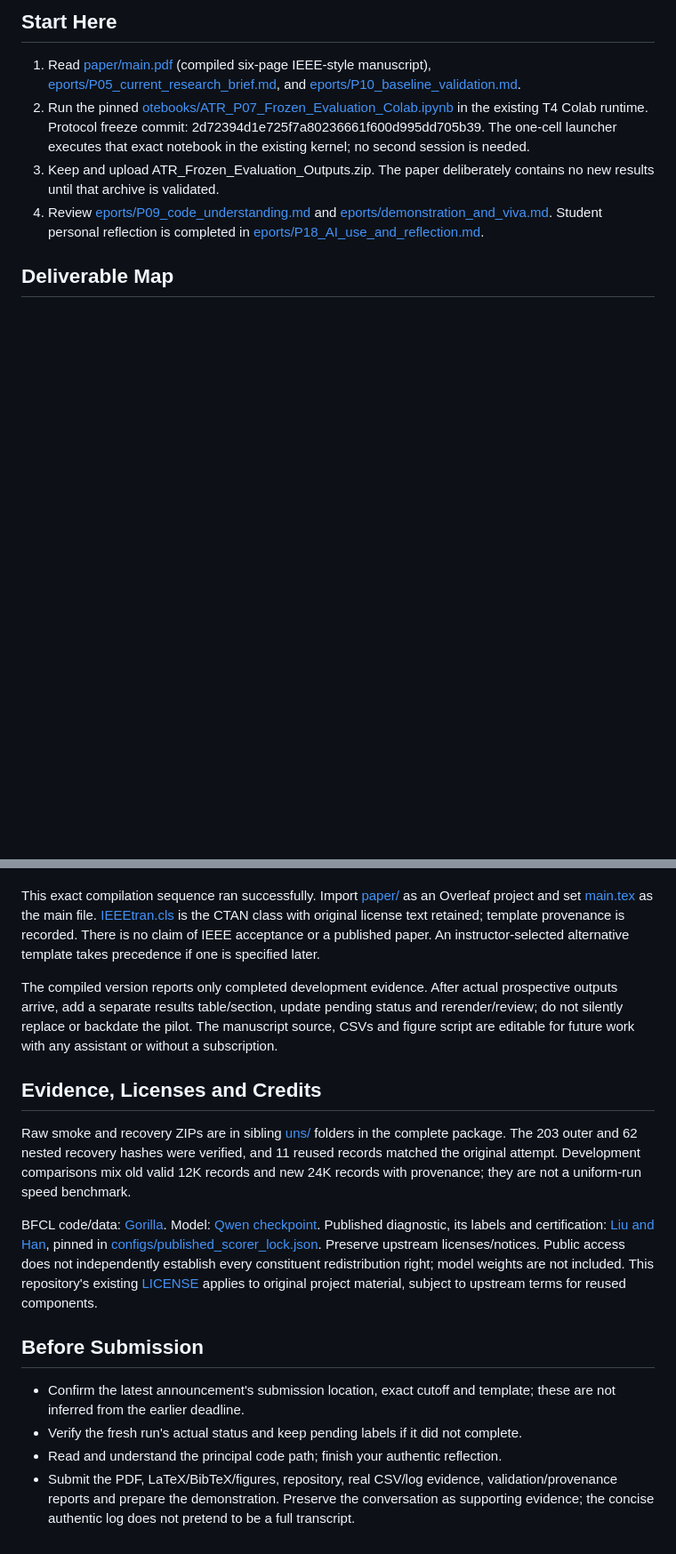
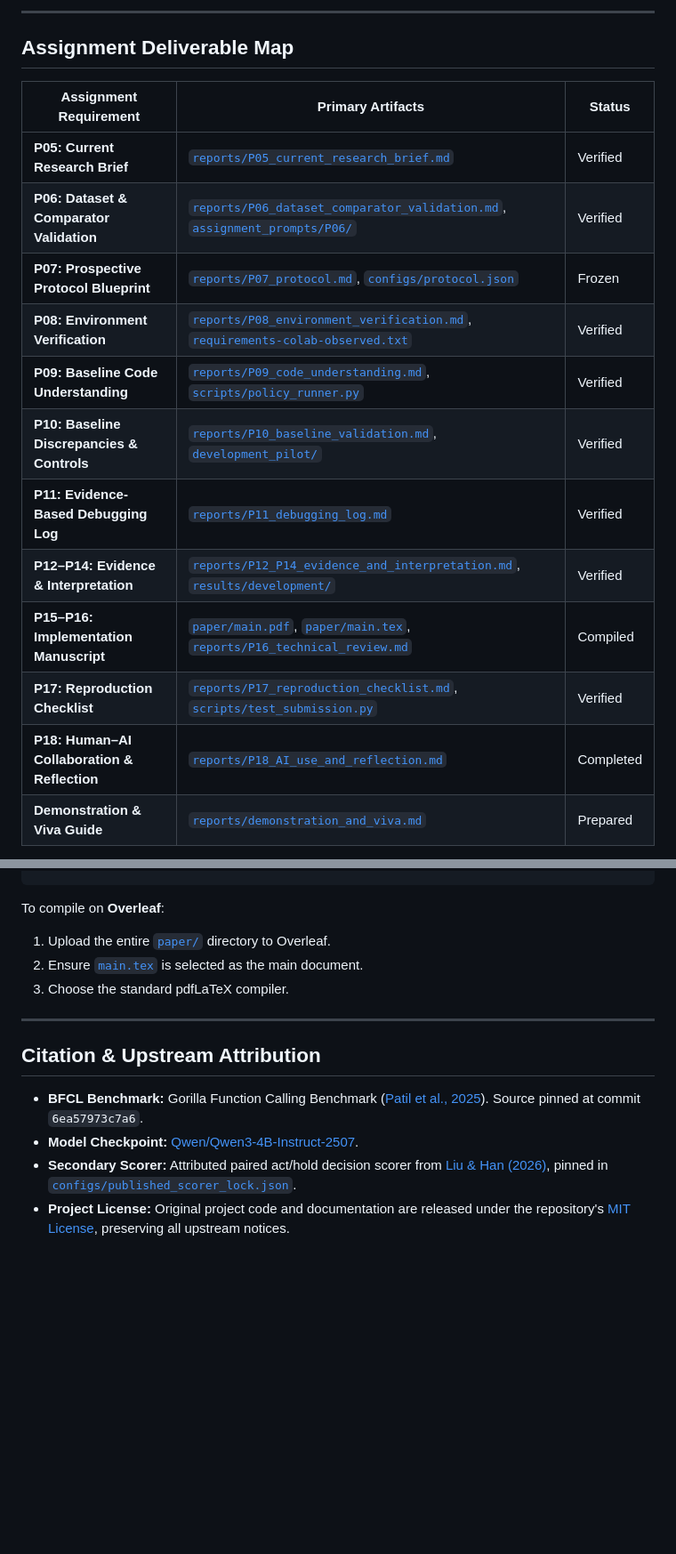
Before and after one commit to Omkar-Mohije/awesome-tool-selection-agentic-ai, a Markdown page: Prompting-and-Tool-Use-Failures-in-a-Resource-Constrained-BFCL-Pilot/README.md, 2 parts joined by grey strips. Shown at 89% size. GitHub-like rendering; blank space fills up the shorter version.

Commit message:
Polish and format README and HANDOFF: add executive summary, deliverable tables, and fix markdown links

````diff
--- a/Prompting-and-Tool-Use-Failures-in-a-Resource-Constrained-BFCL-Pilot/README.md
+++ b/Prompting-and-Tool-Use-Failures-in-a-Resource-Constrained-BFCL-Pilot/README.md
@@ -22,16 +109,20 @@ uns/](runs/): Raw execution logs, manifests, and verified output archives for th
 
-## Start Here
+---
 
-1. Read [paper/main.pdf](paper/main.pdf) (compiled six-page IEEE-style manuscript), [
-eports/P05_current_research_brief.md](reports/P05_current_research_brief.md), and [
-eports/P10_baseline_validation.md](reports/P10_baseline_validation.md).
-2. Run the pinned [
-otebooks/ATR_P07_Frozen_Evaluation_Colab.ipynb](notebooks/ATR_P07_Frozen_Evaluation_Colab.ipynb) in the existing T4 Colab runtime. Protocol freeze commit: 2d72394d1e725f7a80236661f600d995dd705b39. The one-cell launcher executes that exact notebook in the existing kernel; no second session is needed.
-3. Keep and upload ATR_Frozen_Evaluation_Outputs.zip. The paper deliberately contains no new results until that archive is validated.
-4. Review [
-eports/P09_code_understanding.md](reports/P09_code_understanding.md) and [
-eports/demonstration_and_viva.md](reports/demonstration_and_viva.md). Student personal reflection is completed in [
-eports/P18_AI_use_and_reflection.md](reports/P18_AI_use_and_reflection.md).
+## Assignment Deliverable Map
 
-## Deliverable Map
+| Assignment Requirement | Primary Artifacts | Status |
+|---|---|---|
+| **P05: Current Research Brief** | [`reports/P05_current_research_brief.md`](reports/P05_current_research_brief.md) | Verified |
+| **P06: Dataset & Comparator Validation** | [`reports/P06_dataset_comparator_validation.md`](reports/P06_dataset_comparator_validation.md), [`assignment_prompts/P06/`](assignment_prompts/P06/) | Verified |
+| **P07: Prospective Protocol Blueprint** | [`reports/P07_protocol.md`](reports/P07_protocol.md), [`configs/protocol.json`](configs/protocol.json) | Frozen |
+| **P08: Environment Verification** | [`reports/P08_environment_verification.md`](reports/P08_environment_verification.md), [`requirements-colab-observed.txt`](requirements-colab-observed.txt) | Verified |
+| **P09: Baseline Code Understanding** | [`reports/P09_code_understanding.md`](reports/P09_code_understanding.md), [`scripts/policy_runner.py`](scripts/policy_runner.py) | Verified |
+| **P10: Baseline Discrepancies & Controls** | [`reports/P10_baseline_validation.md`](reports/P10_baseline_validation.md), [`development_pilot/`](development_pilot/) | Verified |
+| **P11: Evidence-Based Debugging Log** | [`reports/P11_debugging_log.md`](reports/P11_debugging_log.md) | Verified |
+| **P12–P14: Evidence & Interpretation** | [`reports/P12_P14_evidence_and_interpretation.md`](reports/P12_P14_evidence_and_interpretation.md), [`results/development/`](results/development/) | Verified |
+| **P15–P16: Implementation Manuscript** | [`paper/main.pdf`](paper/main.pdf), [`paper/main.tex`](paper/main.tex), [`reports/P16_technical_review.md`](reports/P16_technical_review.md) | Compiled |
+| **P17: Reproduction Checklist** | [`reports/P17_reproduction_checklist.md`](reports/P17_reproduction_checklist.md), [`scripts/test_submission.py`](scripts/test_submission.py) | Verified |
+| **P18: Human–AI Collaboration & Reflection** | [`reports/P18_AI_use_and_reflection.md`](reports/P18_AI_use_and_reflection.md) | Completed |
+| **Demonstration & Viva Guide** | [`reports/demonstration_and_viva.md`](reports/demonstration_and_viva.md) | Prepared |
 
@@ -105,22 +184,18 @@ pdflatex -interaction=nonstopmode -halt-on-error main.tex
 bibtex main
 pdflatex -interaction=nonstopmode -halt-on-error main.tex
 pdflatex -interaction=nonstopmode -halt-on-error main.tex
-`
+```
 
-This exact compilation sequence ran successfully. Import [paper/](paper/) as an Overleaf project and set [main.tex](paper/main.tex) as the main file. [IEEEtran.cls](paper/IEEEtran.cls) is the CTAN class with original license text retained; template provenance is recorded. There is no claim of IEEE acceptance or a published paper. An instructor-selected alternative template takes precedence if one is specified later.
+To compile on **Overleaf**:
+1. Upload the entire [`paper/`](paper/) directory to Overleaf.
+2. Ensure [`main.tex`](paper/main.tex) is selected as the main document.
+3. Choose the standard pdfLaTeX compiler.
 
-The compiled version reports only completed development evidence. After actual prospective outputs arrive, add a separate results table/section, update pending status and rerender/review; do not silently replace or backdate the pilot. The manuscript source, CSVs and figure script are editable for future work with any assistant or without a subscription.
+---
 
-## Evidence, Licenses and Credits
+## Citation & Upstream Attribution
 
-Raw smoke and recovery ZIPs are in sibling [
-uns/](runs/) folders in the complete package. The 203 outer and 62 nested recovery hashes were verified, and 11 reused records matched the original attempt. Development comparisons mix old valid 12K records and new 24K records with provenance; they are not a uniform-run speed benchmark.
-
-BFCL code/data: [Gorilla](https://github.com/ShishirPatil/gorilla). Model: [Qwen checkpoint](https://huggingface.co/Qwen/Qwen3-4B-Instruct-2507). Published diagnostic, its labels and certification: [Liu and Han](https://github.com/YangzeLiu/asking-earns-nothing), pinned in [configs/published_scorer_lock.json](configs/published_scorer_lock.json). Preserve upstream licenses/notices. Public access does not independently establish every constituent redistribution right; model weights are not included. This repository's existing [LICENSE](../LICENSE) applies to original project material, subject to upstream terms for reused components.
-
-## Before Submission
-
-- Confirm the latest announcement's submission location, exact cutoff and template; these are not inferred from the earlier deadline.
-- Verify the fresh run's actual status and keep pending labels if it did not complete.
-- Read and understand the principal code path; finish your authentic reflection.
-- Submit the PDF, LaTeX/BibTeX/figures, repository, real CSV/log evidence, validation/provenance reports and prepare the demonstration. Preserve the conversation as supporting evidence; the concise authentic log does not pretend to be a full transcript.
+- **BFCL Benchmark:** Gorilla Function Calling Benchmark ([Patil et al., 2025](https://gorilla.cs.berkeley.edu/leaderboard.html)). Source pinned at commit `6ea57973c7a6`.
+- **Model Checkpoint:** [Qwen/Qwen3-4B-Instruct-2507](https://huggingface.co/Qwen/Qwen3-4B-Instruct-2507).
+- **Secondary Scorer:** Attributed paired act/hold decision scorer from [Liu & Han (2026)](https://github.com/YangzeLiu/asking-earns-nothing), pinned in [`configs/published_scorer_lock.json`](configs/published_scorer_lock.json).
+- **Project License:** Original project code and documentation are released under the repository's [MIT License](../LICENSE), preserving all upstream notices.
````
Also changed, not shown: other parts of Prompting-and-Tool-Use-Failures-in-a-Resource-Constrained-BFCL-Pilot/README.md (+142 -67 lines), Prompting-and-Tool-Use-Failures-in-a-Resource-Constrained-BFCL-Pilot/HANDOFF.md (+4 -4 lines).
